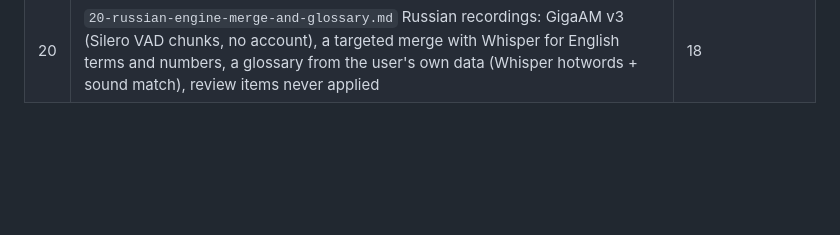
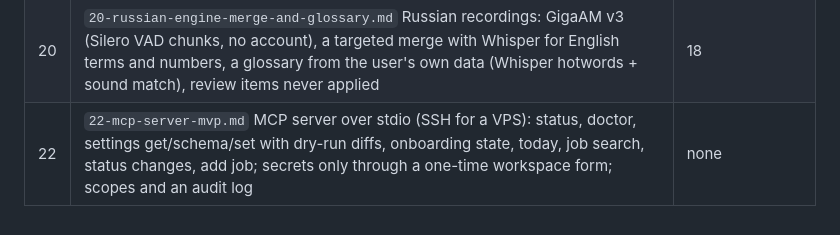
Before and after one commit to Dreamkeeper/cometscout, a Markdown page: docs/tasks/README.md, the part around the change. GitHub-like rendering; blank space fills up the shorter version.

Commit message:
docs: task 22, MCP server first version
Co-Authored-By: Claude Opus 5.5 <noreply@anthropic.com>

```diff
--- a/docs/tasks/README.md
+++ b/docs/tasks/README.md
@@ -32,3 +32,4 @@ How to work on one:
 | 18 | `18-transcription-module.md` optional CPU transcription (faster-whisper in its own venv): inbox, queue one at a time at low priority, transcripts to the coach, upload in the workspace and the bot, --bench | none |
 | 19 | `19-install-rehearsal-and-ci.md` tools/rehearse: the new-user path on a fresh Debian/Ubuntu (install, units, run, workspace, backup, export, update, rollback, old-name migration), plus CI: npm test on Linux and Windows, the rehearsal on install changes and weekly | 18 |
 | 20 | `20-russian-engine-merge-and-glossary.md` Russian recordings: GigaAM v3 (Silero VAD chunks, no account), a targeted merge with Whisper for English terms and numbers, a glossary from the user's own data (Whisper hotwords + sound match), review items never applied | 18 |
+| 22 | `22-mcp-server-mvp.md` MCP server over stdio (SSH for a VPS): status, doctor, settings get/schema/set with dry-run diffs, onboarding state, today, job search, status changes, add job; secrets only through a one-time workspace form; scopes and an audit log | none |
```
Also changed, not shown: docs/tasks/22-mcp-server-mvp.md (added, +49 -0 lines).
